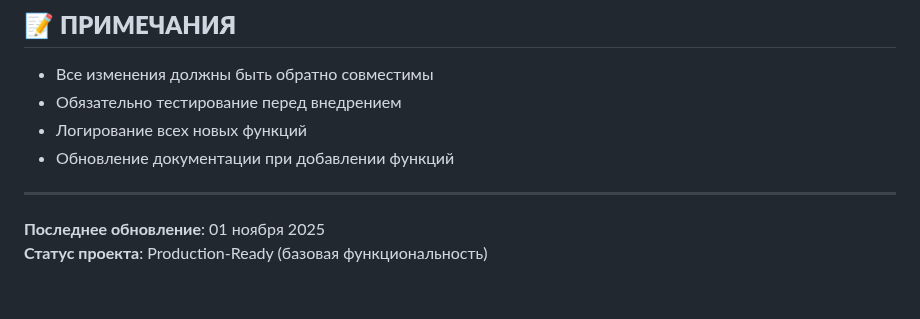
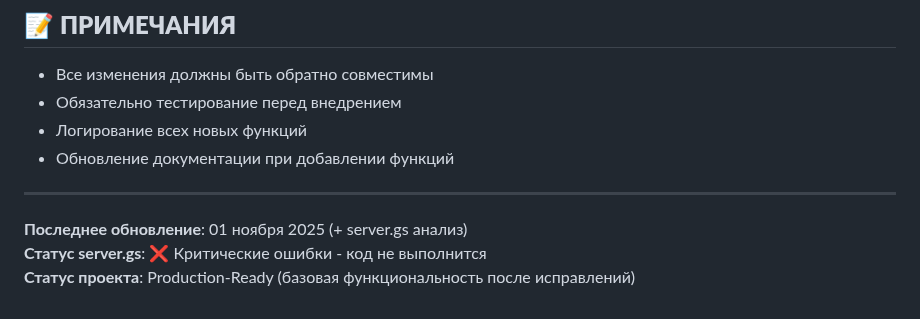
Before and after one commit to crosspostly/crosspost_vktg, a Markdown page: TODO.md, the part around one of its changes. Drawn GitHub-style.

```diff
--- a/TODO.md
+++ b/TODO.md
@@ -62,5 +111,6 @@
 
 ---
 
-**Последнее обновление**: 01 ноября 2025
-**Статус проекта**: Production-Ready (базовая функциональность)
+**Последнее обновление**: 01 ноября 2025 (+ server.gs анализ)
+**Статус server.gs**: ❌ Критические ошибки - код не выполнится
+**Статус проекта**: Production-Ready (базовая функциональность после исправлений)
```
Also changed, not shown: other parts of TODO.md (+49 -0 lines).
